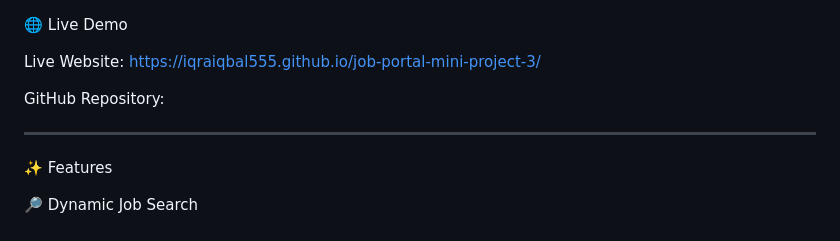
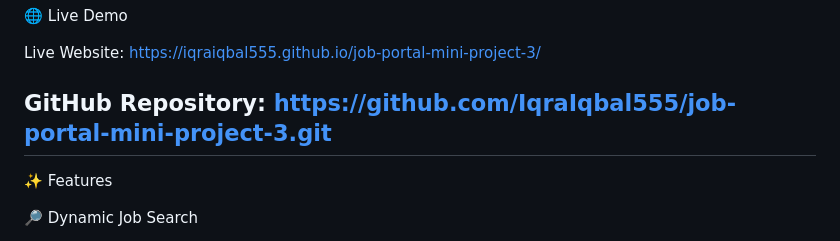
Before and after one commit to IqraIqbal555/job-portal-mini-project-3, a Markdown page: README.md, the part around the change. Rendered like a GitHub page.

```diff
--- a/README.md
+++ b/README.md
@@ -50,7 +50,7 @@ Live Website:
 https://iqraiqbal555.github.io/job-portal-mini-project-3/
 
 GitHub Repository:
-
+https://github.com/IqraIqbal555/job-portal-mini-project-3.git
 ---
 
 ✨ Features
```
